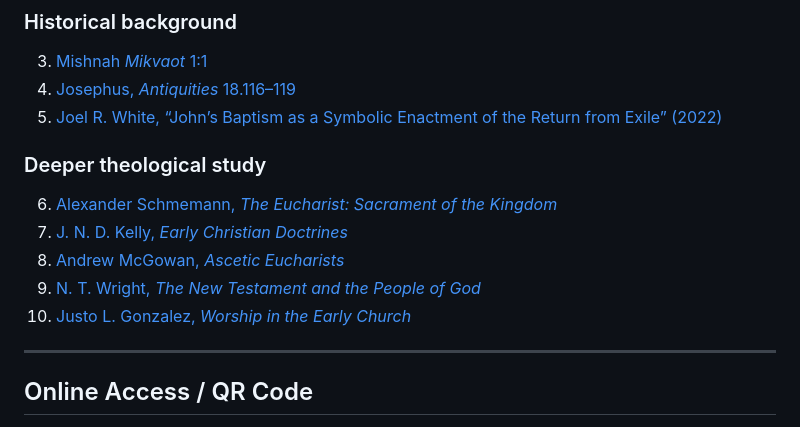
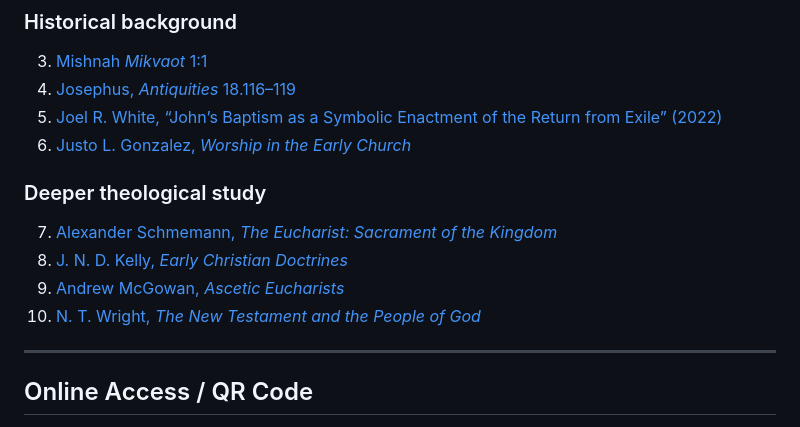
Before and after one commit to mrcaron/sotb-doctrine-baptism-communion, a Markdown page: index.md, the part around the change. Rendered like a GitHub page.

Commit message:
moved Gonzalez

```diff
--- a/index.md
+++ b/index.md
@@ -37,13 +37,13 @@ This guide gathers biblical, historical, Jewish-background, and theological reso
 3. [Mishnah *Mikvaot* 1:1](https://www.sefaria.org/Mishnah_Mikvaot.1.1?lang=bi)
 4. [Josephus, *Antiquities* 18.116–119](https://lexundria.com/go?q=J.+AJ+18.+116-119&v=wst)
 5. [Joel R. White, “John’s Baptism as a Symbolic Enactment of the Return from Exile” (2022)](https://pdfs.semanticscholar.org/f0ea/7b84cb5e9b3a79783169985466faf9160c28.pdf)
+6. [Justo L. Gonzalez, *Worship in the Early Church*](https://www.goodreads.com/book/show/61240479-worship-in-the-early-church)
 
 ### Deeper theological study
-6. [Alexander Schmemann, *The Eucharist: Sacrament of the Kingdom*](https://www.goodreads.com/book/show/623583.The_Eucharist)
-7. [J. N. D. Kelly, *Early Christian Doctrines*](https://www.goodreads.com/book/show/1206742.Early_Christian_Doctrines)
-8. [Andrew McGowan, *Ascetic Eucharists*](https://www.goodreads.com/book/show/308029.Ascetic_Eucharists)
-9. [N. T. Wright, *The New Testament and the People of God*](https://www.goodreads.com/book/show/410758.The_New_Testament_and_the_People_of_God)
-10. [Justo L. Gonzalez, *Worship in the Early Church*](https://www.goodreads.com/book/show/61240479-worship-in-the-early-church)
+7. [Alexander Schmemann, *The Eucharist: Sacrament of the Kingdom*](https://www.goodreads.com/book/show/623583.The_Eucharist)
+8. [J. N. D. Kelly, *Early Christian Doctrines*](https://www.goodreads.com/book/show/1206742.Early_Christian_Doctrines)
+9. [Andrew McGowan, *Ascetic Eucharists*](https://www.goodreads.com/book/show/308029.Ascetic_Eucharists)
+10. [N. T. Wright, *The New Testament and the People of God*](https://www.goodreads.com/book/show/410758.The_New_Testament_and_the_People_of_God)
 
 ---
 
```
